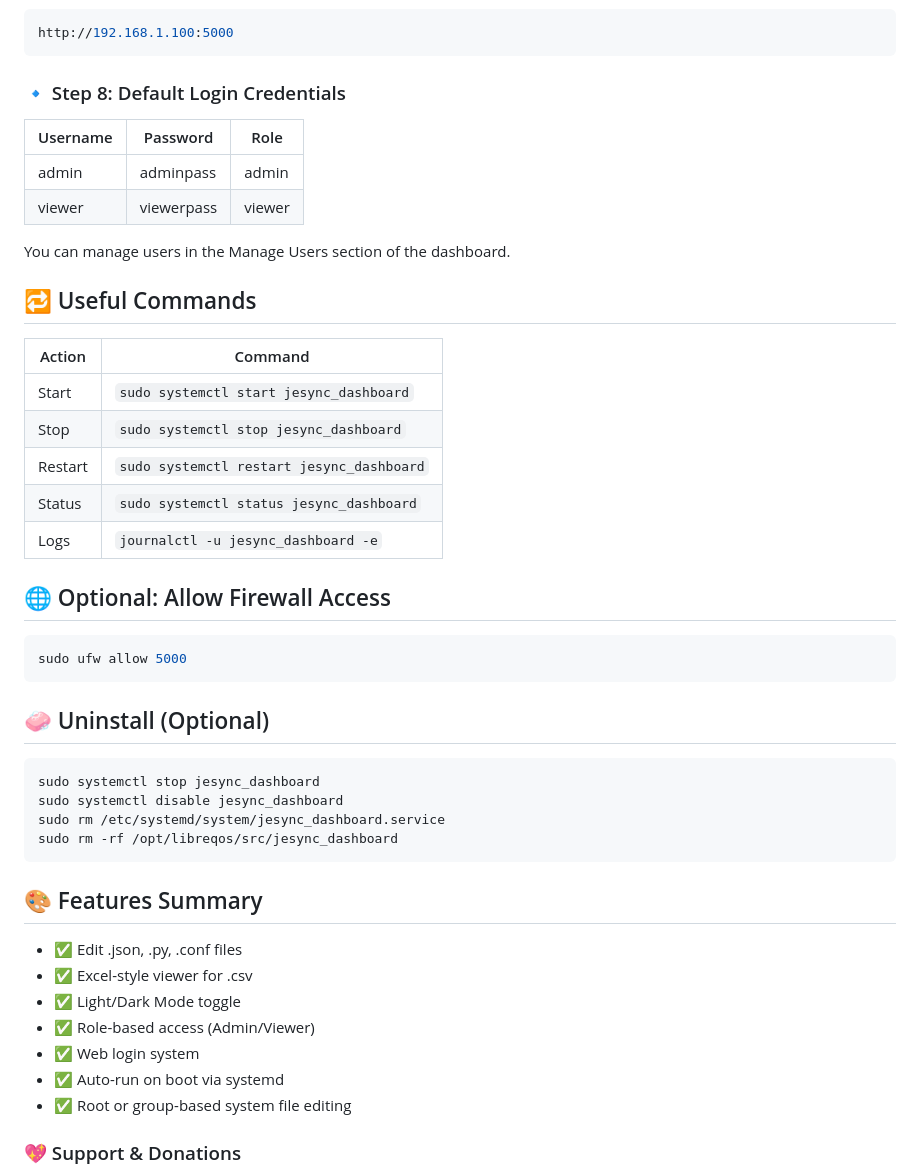
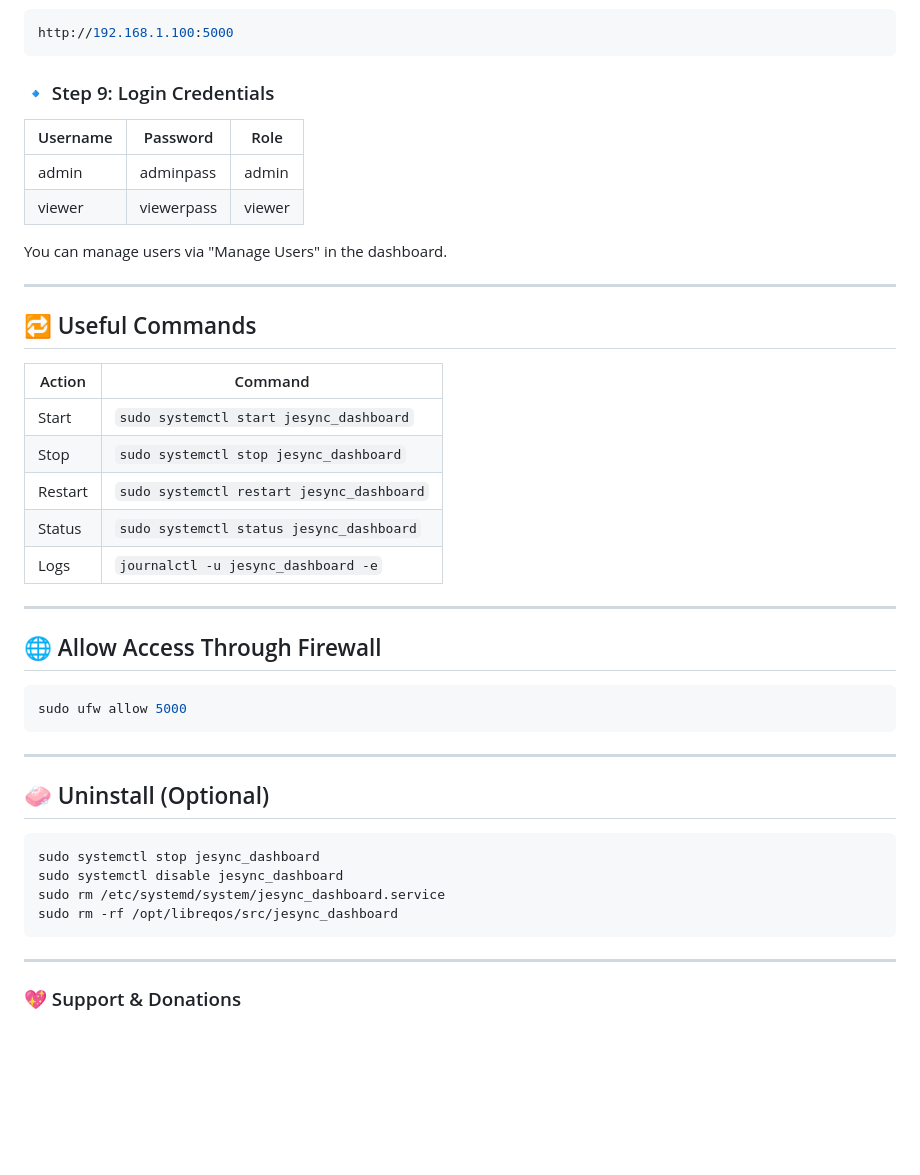
Before and after one commit to phminer101/jesync_dashboard_for_LibreQoS-Mikrotik_Integration, a Markdown page: README.md, the part around the change printed below. Drawn GitHub-style; blank space fills up the shorter version.

````diff
--- a/README.md
+++ b/README.md
@@ -211,30 +124,36 @@ Example:
 http://192.168.1.100:5000
 ```
 
-### 🔹 Step 8: Default Login Credentials
+### 🔹 Step 9: Login Credentials
 
-| Username | Password    | Role   |
-|----------|-------------|--------|
-| admin    | adminpass   | admin  |
-| viewer   | viewerpass  | viewer |
+| Username | Password   | Role   |
+|----------|------------|--------|
+| admin    | adminpass  | admin  |
+| viewer   | viewerpass | viewer |
 
-You can manage users in the Manage Users section of the dashboard.
+You can manage users via "Manage Users" in the dashboard.
+
+---
 
 ## 🔁 Useful Commands
 
-| Action   | Command                                |
-|----------|----------------------------------------|
-| Start    | `sudo systemctl start jesync_dashboard`|
-| Stop     | `sudo systemctl stop jesync_dashboard` |
-| Restart  | `sudo systemctl restart jesync_dashboard`|
-| Status   | `sudo systemctl status jesync_dashboard`|
-| Logs     | `journalctl -u jesync_dashboard -e`    |
+| Action  | Command                                |
+|---------|----------------------------------------|
+| Start   | `sudo systemctl start jesync_dashboard` |
+| Stop    | `sudo systemctl stop jesync_dashboard`  |
+| Restart | `sudo systemctl restart jesync_dashboard`|
+| Status  | `sudo systemctl status jesync_dashboard`|
+| Logs    | `journalctl -u jesync_dashboard -e`    |
 
-## 🌐 Optional: Allow Firewall Access
+---
+
+## 🌐 Allow Access Through Firewall
 
 ```bash
 sudo ufw allow 5000
 ```
+
+---
 
 ## 🧼 Uninstall (Optional)
 
@@ -245,16 +164,7 @@ sudo rm /etc/systemd/system/jesync_dashboard.service
 sudo rm -rf /opt/libreqos/src/jesync_dashboard
 ```
 
-## 🎨 Features Summary
-
-- ✅ Edit .json, .py, .conf files
-- ✅ Excel-style viewer for .csv
-- ✅ Light/Dark Mode toggle
-- ✅ Role-based access (Admin/Viewer)
-- ✅ Web login system
-- ✅ Auto-run on boot via systemd
-- ✅ Root or group-based system file editing
-
+---
 ### 💖 Support & Donations
 
 If you find this project helpful, consider supporting its development. Your donations are greatly appreciated and help to keep the project alive and growing.
````
Also changed, not shown: other parts of README.md (+2 -89 lines).
